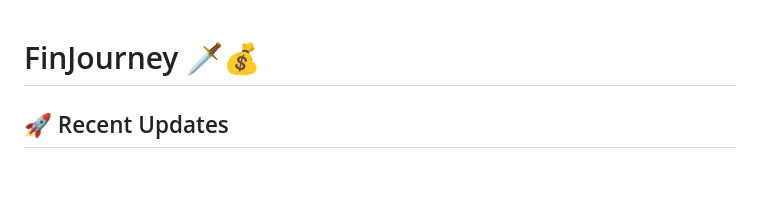
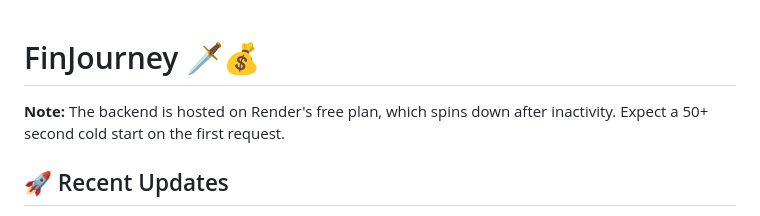
Before and after one commit to Pizok/FinJourney, a Markdown page: README.md, the part around the change. Drawn GitHub-style; blank space fills up the shorter version.

Commit message:
docs: add cold start warning to README because Render free tier backend

```diff
--- a/README.md
+++ b/README.md
@@ -1,4 +1,5 @@
 # FinJourney 🗡️💰
+**Note:** The backend is hosted on Render's free plan, which spins down after inactivity. Expect a 50+ second cold start on the first request.
 
 ## 🚀 Recent Updates
 
```
